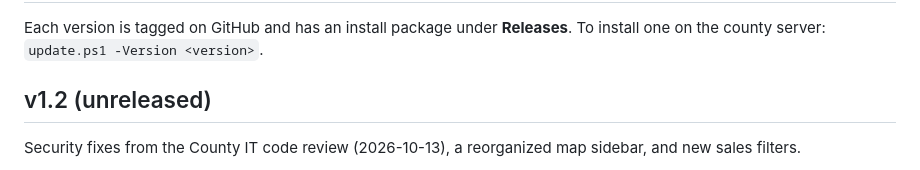
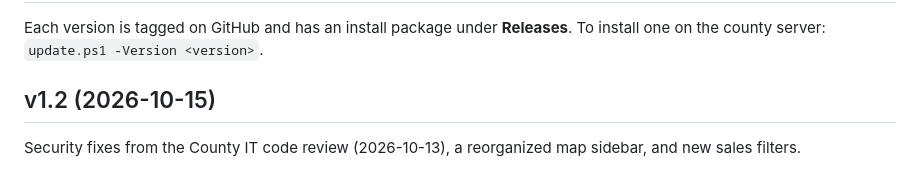
Before and after one commit to Eesterlein/gunnison-land-attribute-dashboard, a Markdown page: CHANGELOG.md, the part around the change. GitHub-like rendering.

Commit message:
Release v1.2
Co-Authored-By: Claude Opus 5.5 <noreply@anthropic.com>

```diff
--- a/CHANGELOG.md
+++ b/CHANGELOG.md
@@ -2,7 +2,7 @@
 
 Each version is tagged on GitHub and has an install package under **Releases**. To install one on the county server: `update.ps1 -Version <version>`.
 
-## v1.2 (unreleased)
+## v1.2 (2026-10-15)
 
 Security fixes from the County IT code review (2026-10-13), a reorganized map sidebar, and new sales filters.
 
```
